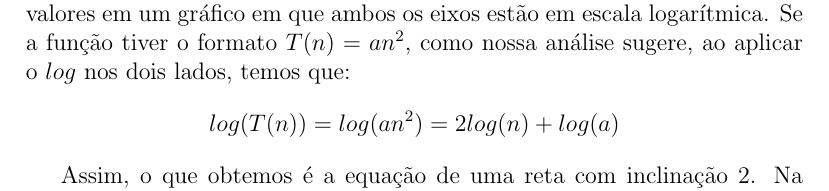
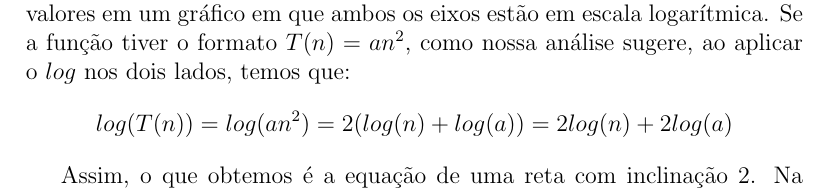
Before and after one commit to marciomr/apostila-iaa, a LaTeX book (apostila-iaa.tex, which reads ordenacao.tex): part of page 41 of 45, cut so that both start at the same text. Compiled offline with pdfLaTeX; a LaTeX package or settings file that is missing is left out.

Commit message:
correção de um pequeno erro apontado por um aluno em aula

```diff
--- a/ordenacao.tex
+++ b/ordenacao.tex
@@ -99,7 +99,7 @@ Vamos relembrar o problema:
   Podemos testar que se trata de fato de uma parábola poltando os mesmo valores em um gráfico em que ambos os eixos estão em escala logarítmica.
   Se a função tiver o formato $T(n) = an^2$, como nossa análise sugere, ao aplicar o $log$ nos dois lados, temos que:
   \begin{displaymath}
-  log(T(n)) = log(an^2) = 2log(n) + log(a)
+  log(T(n)) = log(an^2) = 2(log(n) + log(a)) = 2log(n) + 2log(a)
   \end{displaymath}
 
   Assim, o que obtemos é a equação de uma reta com inclinação $2$.
```
Also changed, not shown: apostila-iaa.pdf.
